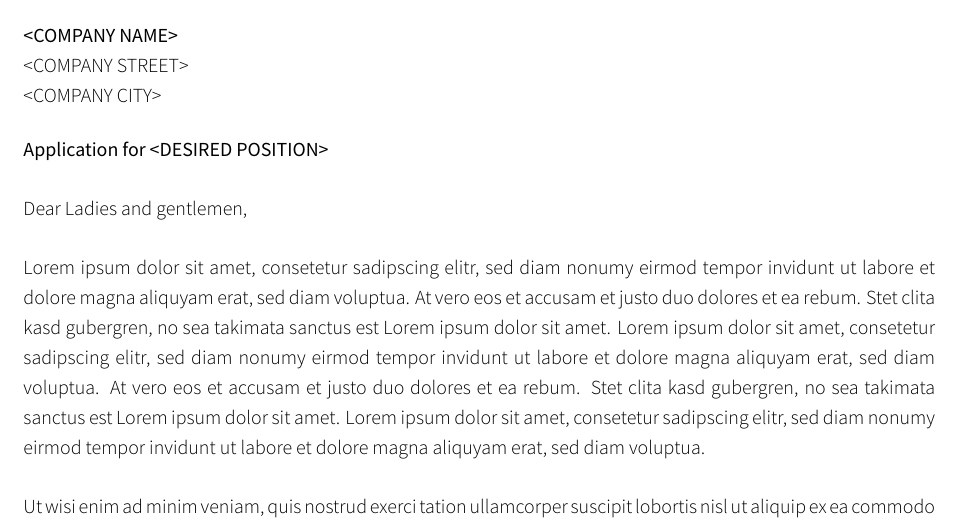
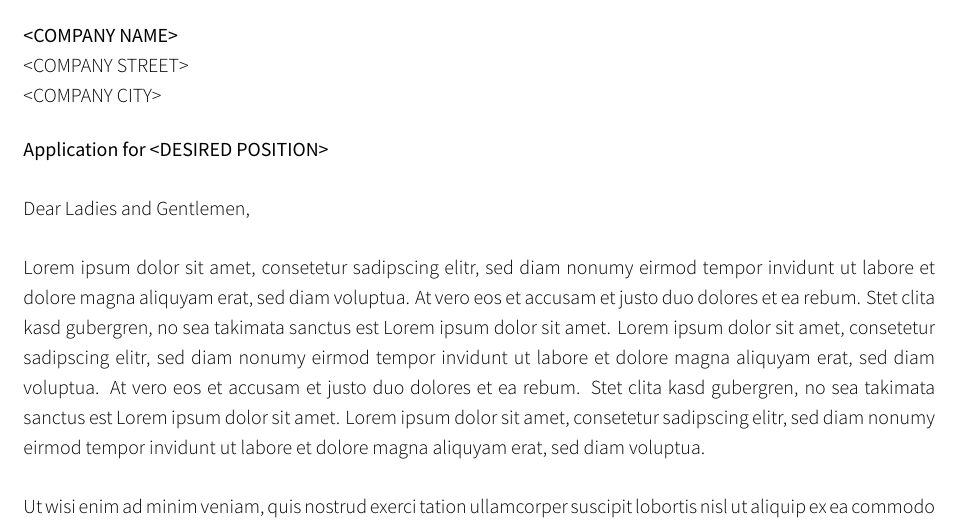
Before and after one commit to G0nkly/Simple-smooth-Cover-Letter-LaTeX-Template, a LaTeX document (COVER_LETTER.tex, which reads sections/body.tex): part of the page, cut so that both start at the same text. Compiled offline with XeLaTeX; a missing font is replaced by an installed copy or a similar font; a LaTeX package or settings file that is missing is left out.

Commit message:
Update body.tex
Fixing small typo

```diff
--- a/sections/body.tex
+++ b/sections/body.tex
@@ -8,7 +8,7 @@
 
 %Section: text body with career description, ..., ....
 
-Dear Ladies and gentlemen,
+Dear Ladies and Gentlemen,
 
 \bigskip % Vertical whitespace
 
```
